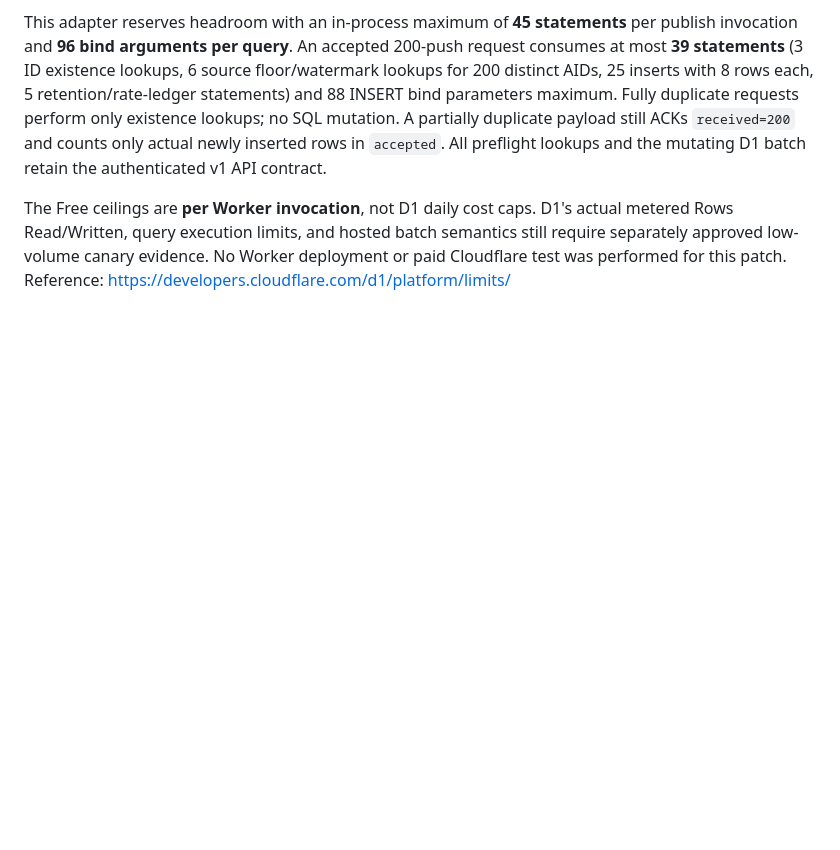
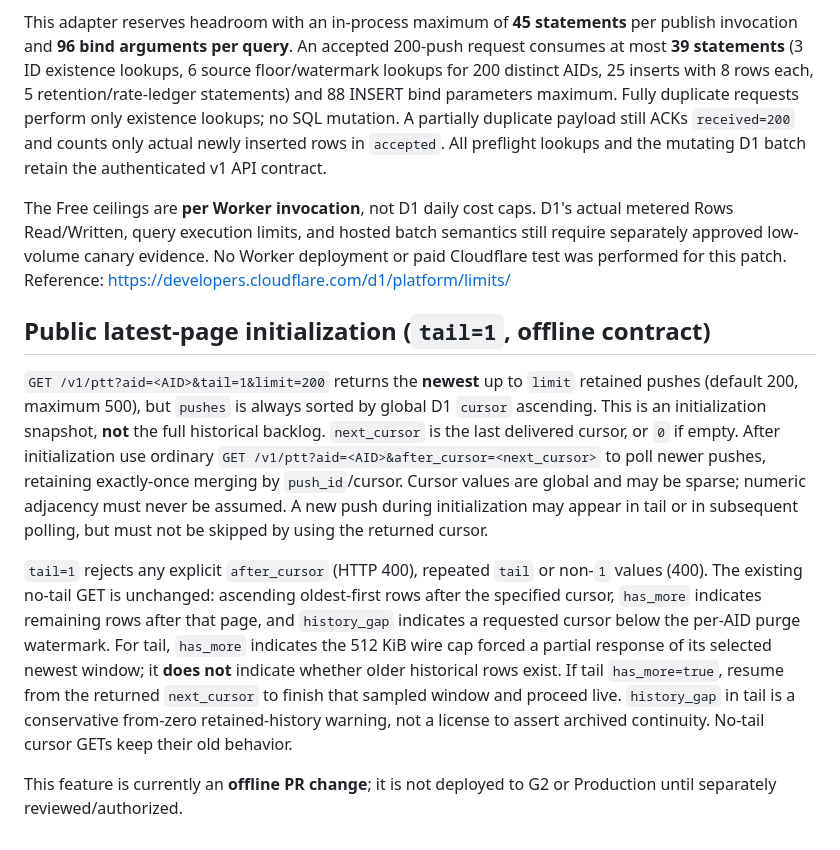
Before and after one commit to physicsdog0505/HoloViewer, a Markdown page: relay/README.md, the part around the change. Rendered like a GitHub page; blank space fills up the shorter version.

Commit message:
docs(relay): define tail initialization and cursor/history semantics

```diff
--- a/relay/README.md
+++ b/relay/README.md
@@ -135,3 +135,11 @@ D1's actual metered Rows Read/Written, query execution limits, and hosted batch
 semantics still require separately approved low-volume canary evidence. No
 Worker deployment or paid Cloudflare test was performed for this patch.
 Reference: https://developers.cloudflare.com/d1/platform/limits/
+
+## Public latest-page initialization (`tail=1`, offline contract)
+
+`GET /v1/ptt?aid=<AID>&tail=1&limit=200` returns the **newest** up to `limit` retained pushes (default 200, maximum 500), but `pushes` is always sorted by global D1 `cursor` ascending. This is an initialization snapshot, **not** the full historical backlog. `next_cursor` is the last delivered cursor, or `0` if empty. After initialization use ordinary `GET /v1/ptt?aid=<AID>&after_cursor=<next_cursor>` to poll newer pushes, retaining exactly-once merging by `push_id`/cursor. Cursor values are global and may be sparse; numeric adjacency must never be assumed. A new push during initialization may appear in tail or in subsequent polling, but must not be skipped by using the returned cursor.
+
+`tail=1` rejects any explicit `after_cursor` (HTTP 400), repeated `tail` or non-`1` values (400). The existing no-tail GET is unchanged: ascending oldest-first rows after the specified cursor, `has_more` indicates remaining rows after that page, and `history_gap` indicates a requested cursor below the per-AID purge watermark. For tail, `has_more` indicates the 512 KiB wire cap forced a partial response of its selected newest window; it **does not** indicate whether older historical rows exist. If tail `has_more=true`, resume from the returned `next_cursor` to finish that sampled window and proceed live. `history_gap` in tail is a conservative from-zero retained-history warning, not a license to assert archived continuity. No-tail cursor GETs keep their old behavior.
+
+This feature is currently an **offline PR change**; it is not deployed to G2 or Production until separately reviewed/authorized.
```
